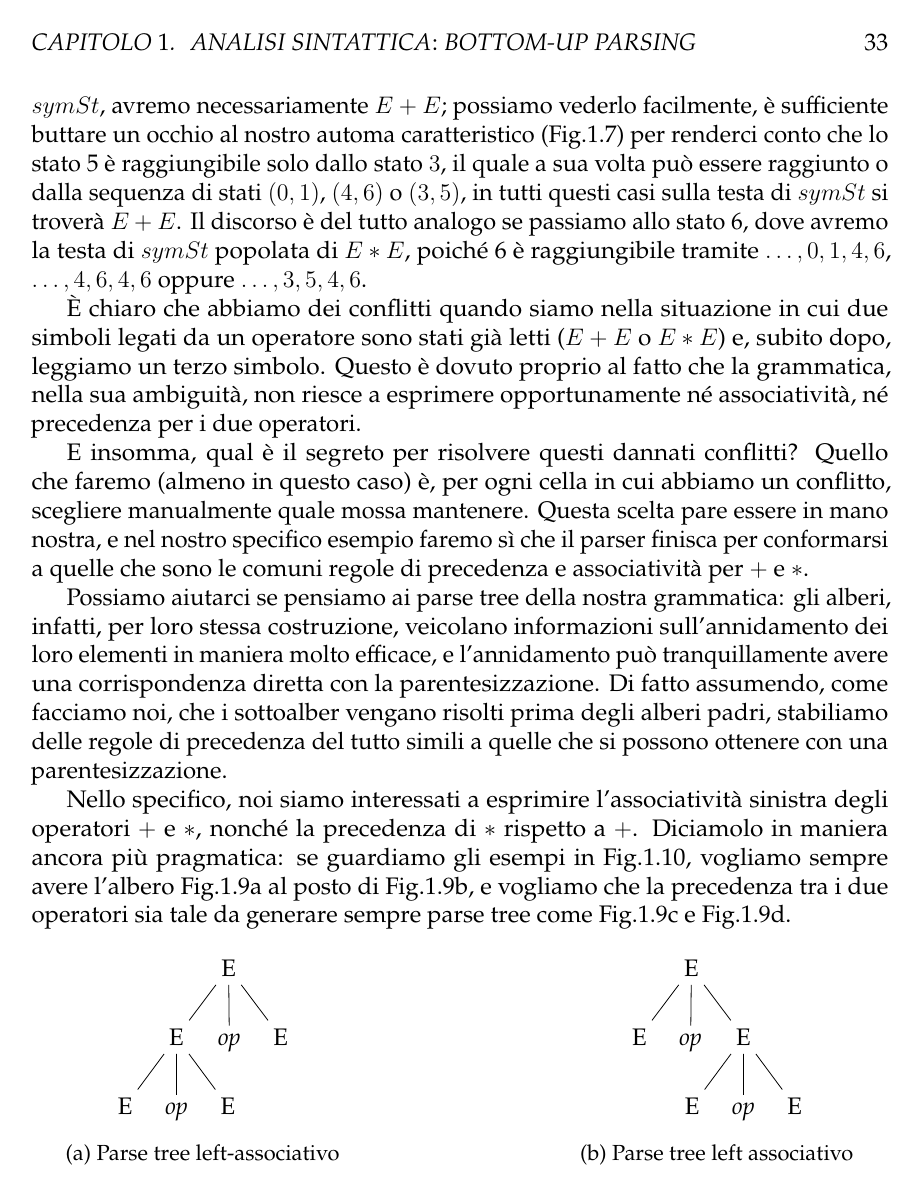
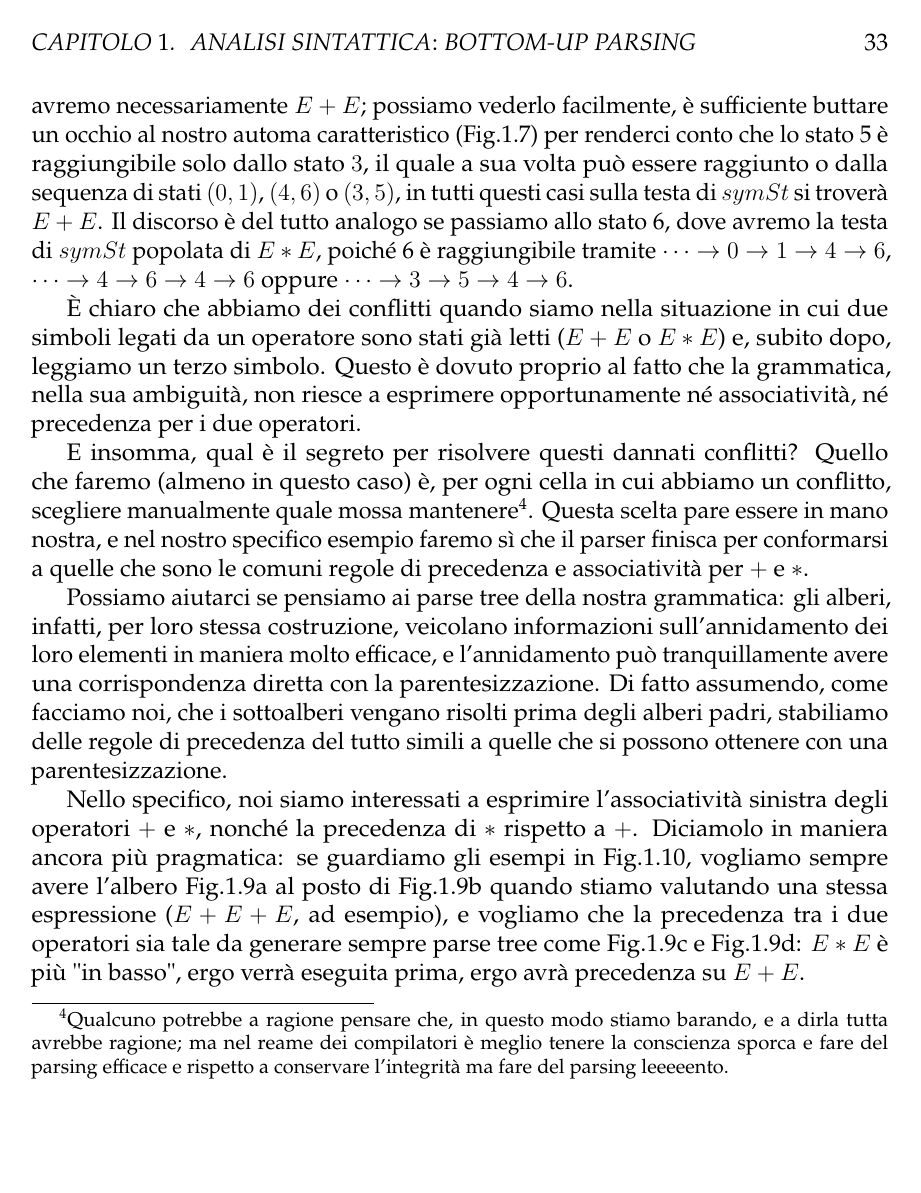
Before and after one commit to filippodaniotti/Appunti-LFC, a LaTeX figure (src/chapters/08/chapter08.tex): page 33 of 50 before the commit and page 33 of 51 after it. Compiled offline with pdfLaTeX.

Commit message:
🌵 Qualche altra nota di revisione

```diff
--- a/src/chapters/08/chapter08.tex
+++ b/src/chapters/08/chapter08.tex
@@ -680,15 +680,15 @@ I nostri conflitti sono localizzati solo in quattro situzioni, ossiamo quando ci
     \caption{Dettaglio di Tab.\ref{tab:ex2-sh/re-grammar_conf}}
     \label{tab:ex2-sh/re-table_conf}
 \end{figure}
-\noindent Proviamo a capire bene qual è il punto di tutta questa situazione. Se il nostro parser si trova nello stato 5, questo vuol dire che, in testa alla nostra pila dei simboli \(symSt\), avremo necessariamente \(E + E\); possiamo vederlo facilmente, è sufficiente buttare un occhio al nostro automa caratteristico (Fig.\ref{fig:ex2-sh/re-automata}) per renderci conto che lo stato 5 è raggiungibile solo dallo stato \(3\), il quale a sua volta può essere raggiunto o dalla sequenza di stati \((0, 1)\), \((4, 6)\) o \((3, 5)\), in tutti questi casi sulla testa di \(symSt\) si troverà \(E + E\). Il discorso è del tutto analogo se passiamo allo stato 6, dove avremo la testa di \(symSt\) popolata di \(E * E\), poiché 6 è raggiungibile tramite \(\dots, 0, 1, 4, 6\), \(\dots, 4, 6, 4, 6\) oppure \(\dots, 3, 5, 4, 6\).
+\noindent Proviamo a capire bene qual è il punto di tutta questa situazione. Se il nostro parser si trova nello stato 5, questo vuol dire che, in testa alla nostra pila dei simboli \(symSt\), avremo necessariamente \(E + E\); possiamo vederlo facilmente, è sufficiente buttare un occhio al nostro automa caratteristico (Fig.\ref{fig:ex2-sh/re-automata}) per renderci conto che lo stato 5 è raggiungibile solo dallo stato \(3\), il quale a sua volta può essere raggiunto o dalla sequenza di stati \((0, 1)\), \((4, 6)\) o \((3, 5)\), in tutti questi casi sulla testa di \(symSt\) si troverà \(E + E\). Il discorso è del tutto analogo se passiamo allo stato 6, dove avremo la testa di \(symSt\) popolata di \(E * E\), poiché 6 è raggiungibile tramite \(\dots \to 0 \to 1 \to 4 \to 6\), \(\dots \to 4 \to 6 \to 4 \to 6\) oppure \(\dots \to 3 \to 5 \to 4 \to 6\).
 
 È chiaro che abbiamo dei conflitti quando siamo nella situazione in cui due simboli legati da un operatore sono stati già letti (\(E + E\) o \(E * E\)) e, subito dopo, leggiamo un terzo simbolo. Questo è dovuto proprio al fatto che la grammatica, nella sua ambiguità, non riesce a esprimere opportunamente né associatività, né precedenza per i due operatori.
 
-E insomma, qual è il segreto per risolvere questi dannati conflitti? Quello che faremo (almeno in questo caso) è, per ogni cella in cui abbiamo un conflitto, scegliere manualmente quale mossa mantenere. Questa scelta pare essere in mano nostra, e nel nostro specifico esempio faremo sì che il parser finisca per conformarsi a quelle che sono le comuni regole di precedenza e associatività per \(+\) e \(*\).
+E insomma, qual è il segreto per risolvere questi dannati conflitti? Quello che faremo (almeno in questo caso) è, per ogni cella in cui abbiamo un conflitto, scegliere manualmente quale mossa mantenere\footnote{Qualcuno potrebbe a ragione pensare che, in questo modo stiamo barando, e a dirla tutta avrebbe ragione; ma nel reame dei compilatori è meglio tenere la conscienza sporca e fare del parsing efficace e  rispetto a conservare l'integrità ma fare del parsing leeeeento.}. Questa scelta pare essere in mano nostra, e nel nostro specifico esempio faremo sì che il parser finisca per conformarsi a quelle che sono le comuni regole di precedenza e associatività per \(+\) e \(*\).
 
-Possiamo aiutarci se pensiamo ai parse tree della nostra grammatica: gli alberi, infatti, per loro stessa costruzione, veicolano informazioni sull'annidamento dei loro elementi in maniera molto efficace, e l'annidamento può tranquillamente avere una corrispondenza diretta con la parentesizzazione. Di fatto assumendo, come facciamo noi, che i sottoalber vengano risolti prima degli alberi padri, stabiliamo delle regole di precedenza del tutto simili a quelle che si possono ottenere con una parentesizzazione.
+Possiamo aiutarci se pensiamo ai parse tree della nostra grammatica: gli alberi, infatti, per loro stessa costruzione, veicolano informazioni sull'annidamento dei loro elementi in maniera molto efficace, e l'annidamento può tranquillamente avere una corrispondenza diretta con la parentesizzazione. Di fatto assumendo, come facciamo noi, che i sottoalberi vengano risolti prima degli alberi padri, stabiliamo delle regole di precedenza del tutto simili a quelle che si possono ottenere con una parentesizzazione.
 
-Nello specifico, noi siamo interessati a esprimire l'associatività sinistra degli operatori \(+\) e \(*\), nonché la precedenza di \(*\) rispetto a \(+\). Diciamolo in maniera ancora più pragmatica: se guardiamo gli esempi in Fig.\ref{fig:ex2-sh_re-ptree}, vogliamo sempre avere l'albero Fig.\ref{fig:ex2-sh_re-ptree_1} al posto di Fig.\ref{fig:ex2-sh_re-ptree_2}, e vogliamo che la precedenza tra i due operatori sia tale da generare sempre parse tree come Fig.\ref{fig:ex2-sh_re-ptree_3} e Fig.\ref{fig:ex2-sh_re-ptree_4}.
+Nello specifico, noi siamo interessati a esprimire l'associatività sinistra degli operatori \(+\) e \(*\), nonché la precedenza di \(*\) rispetto a \(+\). Diciamolo in maniera ancora più pragmatica: se guardiamo gli esempi in Fig.\ref{fig:ex2-sh_re-ptree}, vogliamo sempre avere l'albero Fig.\ref{fig:ex2-sh_re-ptree_1} al posto di Fig.\ref{fig:ex2-sh_re-ptree_2} quando stiamo valutando una stessa espressione (\(E + E + E\), ad esempio), e vogliamo che la precedenza tra i due operatori sia tale da generare sempre parse tree come Fig.\ref{fig:ex2-sh_re-ptree_3} e Fig.\ref{fig:ex2-sh_re-ptree_4}: \(E*E\) è più "in basso", ergo verrà eseguita prima, ergo avrà precedenza su \(E+E\).
 \begin{figure}[H]
     \begin{minipage}[b]{.4\textwidth}
         \centering
@@ -700,4 +700,3 @@ Nello specifico, noi siamo interessati a esprimire l'associatività sinistra deg
     \begin{minipage}[b]{.4\textwidth}
         \centering
         \subimport{assets/figures/}{parse_tree_left_associative_b.tex}
-        \subcaption{Parse tree left associativo}
```
Also changed, not shown: src/chapters/08/chapter08.tex (15 more changed lines).
